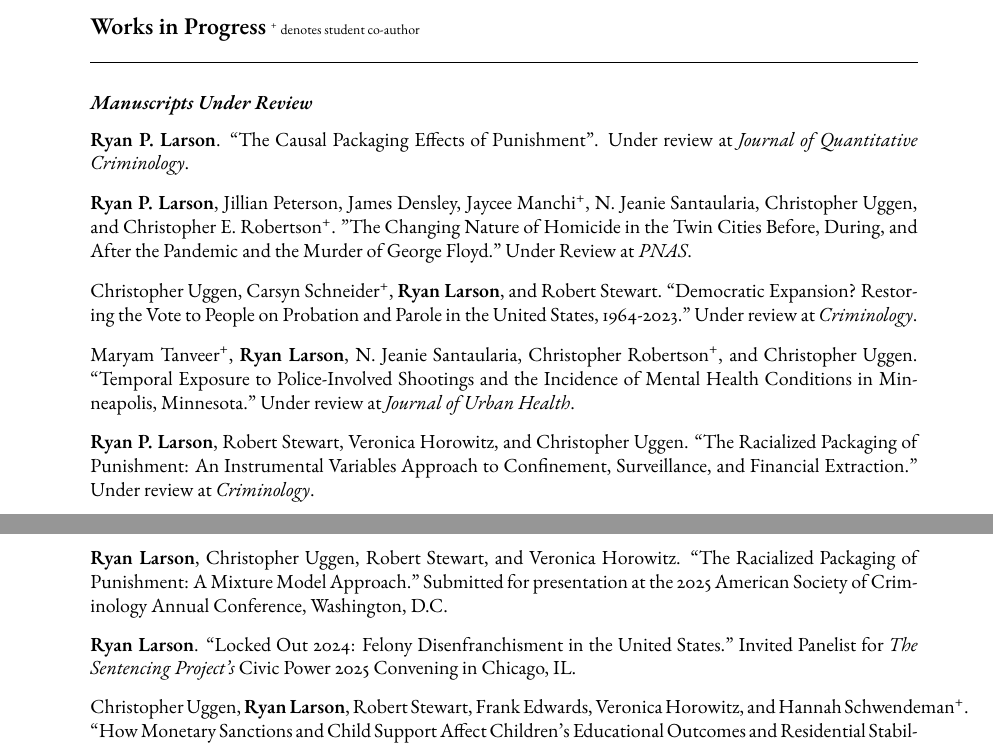
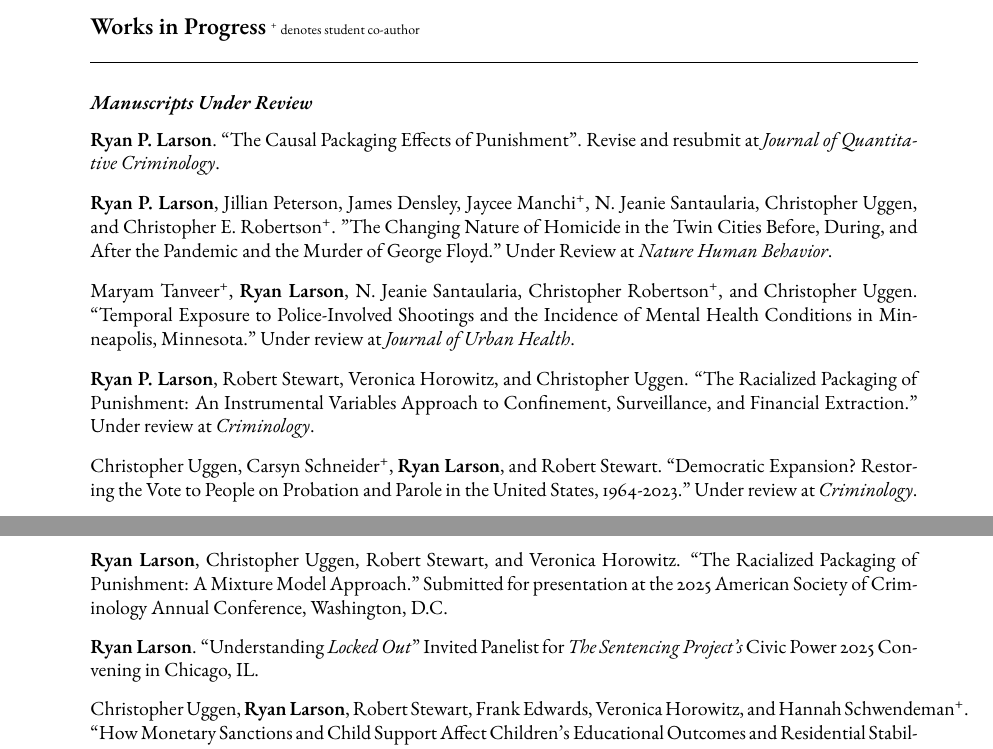
Before and after one commit to ryanplarson/personal_site, a LaTeX CV (CV/larson_CV.tex): two parts of pages 4 and 6 of 12, joined at a grey line, cut so that both start at the same text. Compiled offline with pdfLaTeX.

Commit message:
CV update 7/14/25

```diff
--- a/CV/larson_CV.tex
+++ b/CV/larson_CV.tex
@@ -282,15 +282,15 @@ Crime, Punishment, and Stratification, Quantitative Methodology and Statistics,
 \subsection*{Manuscripts Under Review}
 \begin{publist}
 
-\item \textbf{Ryan P. Larson}. ``The Causal Packaging Effects of Punishment". Under review at \textit{Journal of Quantitative Criminology}.
+\item \textbf{Ryan P. Larson}. ``The Causal Packaging Effects of Punishment". Revise and resubmit at \textit{Journal of Quantitative Criminology}.
 
-\item \textbf{Ryan P. Larson}, Jillian Peterson, James Densley, Jaycee Manchi\textsuperscript{+}, N. Jeanie Santaularia, Christopher Uggen, and Christopher E. Robertson\textsuperscript{+}. "The Changing Nature of Homicide in the Twin Cities Before, During, and After the Pandemic and the Murder of George Floyd." Under Review at \textit{PNAS}.
-
-\item Christopher Uggen, Carsyn Schneider\textsuperscript{+}, \textbf{Ryan Larson}, and Robert Stewart. ``Democratic Expansion? Restoring the Vote to People on Probation and Parole in the United States, 1964-2023." Under review at \textit{Criminology}.
+\item \textbf{Ryan P. Larson}, Jillian Peterson, James Densley, Jaycee Manchi\textsuperscript{+}, N. Jeanie Santaularia, Christopher Uggen, and Christopher E. Robertson\textsuperscript{+}. "The Changing Nature of Homicide in the Twin Cities Before, During, and After the Pandemic and the Murder of George Floyd." Under Review at \textit{Nature Human Behavior}.
 
 \item Maryam Tanveer\textsuperscript{+}, \textbf{Ryan Larson}, N. Jeanie Santaularia, Christopher Robertson\textsuperscript{+}, and Christopher Uggen. ``Temporal Exposure to Police-Involved Shootings and the Incidence of Mental Health Conditions in Minneapolis, Minnesota." Under review at \textit{Journal of Urban Health}.
 
 \item \textbf{Ryan P. Larson}, Robert Stewart, Veronica Horowitz, and Christopher Uggen. ``The Racialized Packaging of Punishment: An Instrumental Variables Approach to Confinement, Surveillance, and Financial Extraction." Under review at \textit{Criminology}.
+
+\item Christopher Uggen, Carsyn Schneider\textsuperscript{+}, \textbf{Ryan Larson}, and Robert Stewart. ``Democratic Expansion? Restoring the Vote to People on Probation and Parole in the United States, 1964-2023." Under review at \textit{Criminology}.
 
 \end{publist}
 
@@ -367,7 +369,7 @@ Crime, Punishment, and Stratification, Quantitative Methodology and Statistics,
 
 \item \textbf{Ryan Larson}, Christopher Uggen, Robert Stewart, and Veronica Horowitz. ``The Racialized Packaging of Punishment: A Mixture Model Approach." Submitted for presentation at the 2025 American Society of Criminology Annual Conference, Washington, D.C.
 
-\item \textbf{Ryan Larson}. ``Locked Out 2024: Felony Disenfranchisment in the United States." Invited Panelist for \textit{The Sentencing Project's} Civic Power 2025 Convening in Chicago, IL.
+\item \textbf{Ryan Larson}. ``Understanding \textit{Locked Out}" Invited Panelist for \textit{The Sentencing Project's} Civic Power 2025 Convening in Chicago, IL.
 
 \item Christopher Uggen, \textbf{Ryan Larson}, Robert Stewart, Frank Edwards, Veronica Horowitz, and Hannah Schwendeman\textsuperscript{+}. ``How Monetary Sanctions and Child Support Affect Children's Educational Outcomes and Residential Stability." Submitted for presentation at the 2025 American Sociological Association Annual Conference, Chicago, IL.
 
```
Also changed, not shown: CV/larson_CV.pdf, CV/larson_CV.tex (2 more changed lines).
